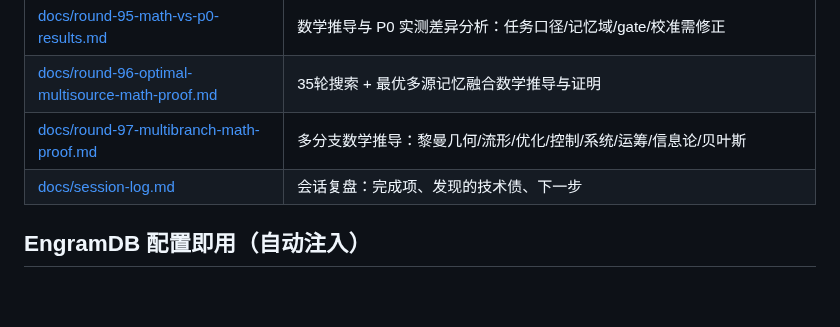
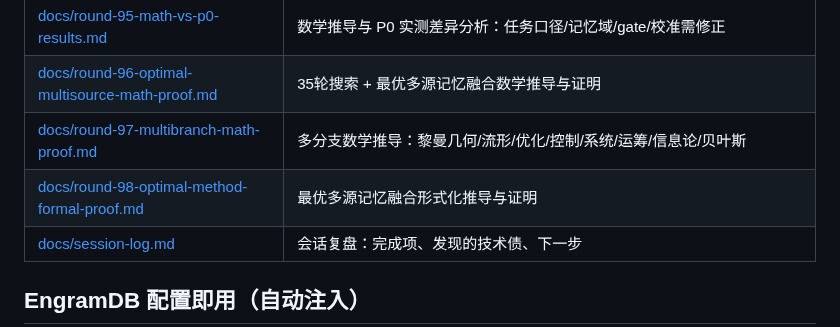
Before and after one commit to QingGo/qwen35-ple, a Markdown page: README.md, the part around the change. Rendered like a GitHub page; blank space fills up the shorter version.

```diff
--- a/README.md
+++ b/README.md
@@ -100,6 +100,7 @@ LLM-CompileForge (推理: MLIR 编译 .dylib + Rust runtime, CPU 100 tok/s 目
 | [docs/round-95-math-vs-p0-results.md](docs/round-95-math-vs-p0-results.md) | 数学推导与 P0 实测差异分析：任务口径/记忆域/gate/校准需修正 |
 | [docs/round-96-optimal-multisource-math-proof.md](docs/round-96-optimal-multisource-math-proof.md) | 35轮搜索 + 最优多源记忆融合数学推导与证明 |
 | [docs/round-97-multibranch-math-proof.md](docs/round-97-multibranch-math-proof.md) | 多分支数学推导：黎曼几何/流形/优化/控制/系统/运筹/信息论/贝叶斯 |
+| [docs/round-98-optimal-method-formal-proof.md](docs/round-98-optimal-method-formal-proof.md) | 最优多源记忆融合形式化推导与证明 |
 | [docs/session-log.md](docs/session-log.md) | 会话复盘：完成项、发现的技术债、下一步 |
 
 ## EngramDB 配置即用（自动注入）
```
Also changed, not shown: docs/round-98-optimal-method-formal-proof.md (added, +377 -0 lines), docs/session-log.md (+16 -1 lines).
